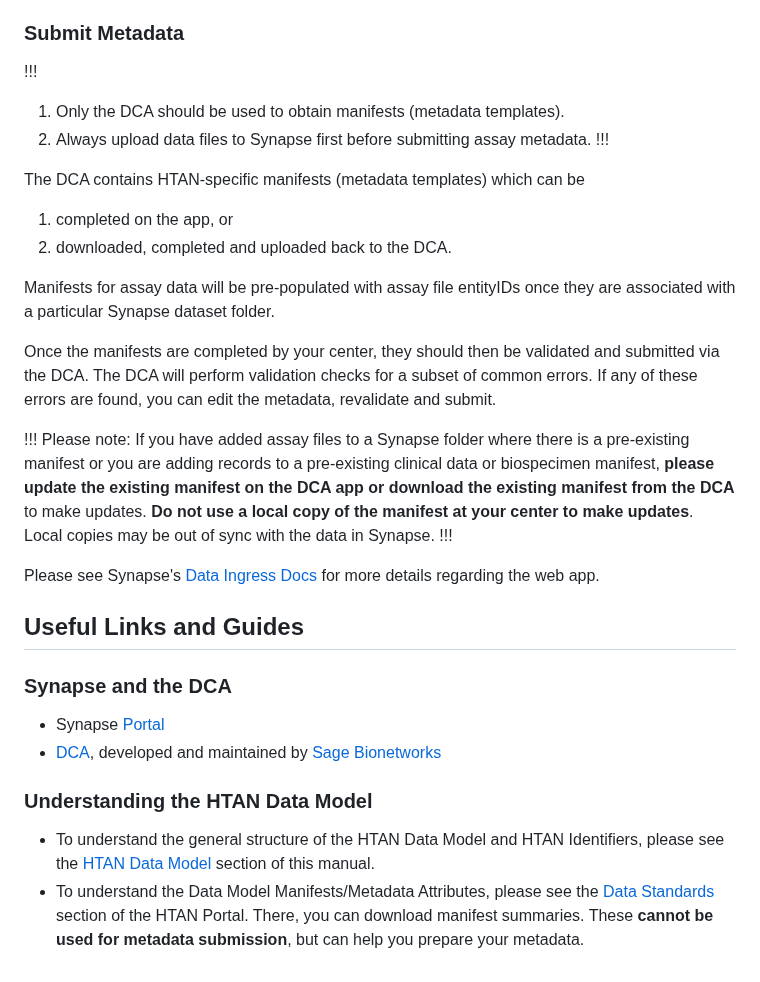
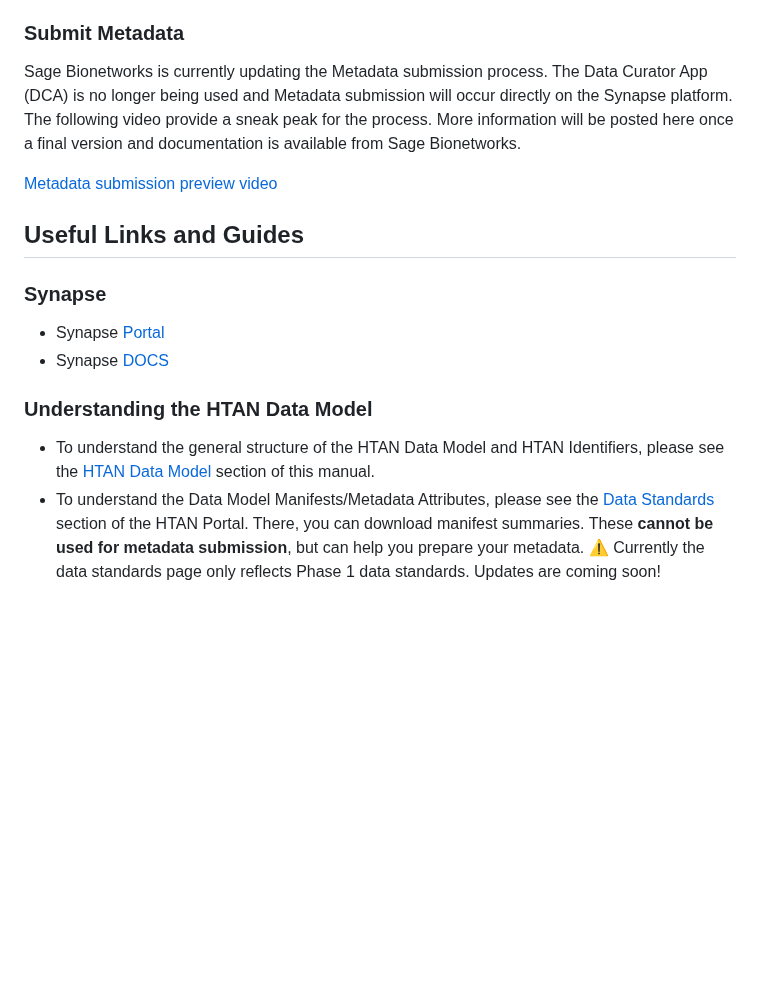
Before and after one commit to ncihtan/htan_missing_manual, a Markdown page: data_submission/clin_biospec_assay.md, the part around the change. Drawn GitHub-style; blank space fills up the shorter version.

Commit message:
remove dead links to Synapse ingress docs and DCA information.

```diff
--- a/data_submission/clin_biospec_assay.md
+++ b/data_submission/clin_biospec_assay.md
@@ -56,31 +56,16 @@ Data files can be transferred using the Synapse User Interface (Synapse UI) or p
 
 ### Submit Metadata
 
-!!!
-1. Only the DCA should be used to obtain manifests (metadata templates).
-2. Always upload data files to Synapse first before submitting assay metadata.
-!!!
+Sage Bionetworks is currently updating the Metadata submission process. The Data Curator App (DCA) is no longer being used and Metadata submission will occur directly on the Synapse platform.  The following video provide a sneak peak for the process. More information will be posted here once a final version and documentation is available from Sage Bionetworks.
 
-The DCA contains HTAN-specific manifests (metadata templates) which can be
-
-1. completed on the app, or
-2. downloaded, completed and uploaded back to the DCA.
-
-Manifests for assay data will be pre-populated with assay file entityIDs once they are associated with a particular Synapse dataset folder.
-
-Once the manifests are completed by your center, they should then be validated and submitted via the DCA. The DCA will perform validation checks for a subset of common errors. If any of these errors are found, you can edit the metadata, revalidate and submit.
-
-!!!  Please note: If you have added assay files to a Synapse folder where there is a pre-existing manifest or you are adding records to a pre-existing clinical data or biospecimen manifest, **please update the existing manifest on the DCA app or download the existing manifest from the DCA** to make updates. **Do not use a local copy of the manifest at your center to make updates**. Local copies may be out of sync with the data in Synapse.
-!!!
-
-Please see Synapse's [Data Ingress Docs](https://dca-docs.scrollhelp.site/DCA/Working-version/HTAN/validate-and-submit-your-metadata) for more details regarding the web app.
+[Metadata submission preview video](https://drive.google.com/file/d/1HvWrV0OGgbPiMugChOhqaWXLEet8m8B_/view?usp=sharing)
 
 ## Useful Links and Guides
 
-### Synapse and the DCA
+### Synapse
 - Synapse [Portal](https://www.synapse.org)
-- [DCA](https://dca.app.sagebionetworks.org/), developed and maintained by [Sage Bionetworks](https://sagebionetworks.org/)
+- Synapse [DOCS](https://help.synapse.org/docs/Getting-Started.2055471150.html)
 
 ### Understanding the HTAN Data Model
 - To understand the general structure of the HTAN Data Model and HTAN Identifiers, please see the [HTAN Data Model](../data_model/overview.md) section of this manual.
-- To understand the Data Model Manifests/Metadata Attributes, please see the [Data Standards](https://humantumoratlas.org/standards) section of the HTAN Portal. There, you can download manifest summaries. These **cannot be used for metadata submission**, but can help you prepare your metadata.
+- To understand the Data Model Manifests/Metadata Attributes, please see the [Data Standards](https://humantumoratlas.org/standards) section of the HTAN Portal. There, you can download manifest summaries. These **cannot be used for metadata submission**, but can help you prepare your metadata. :warning: Currently the data standards page only reflects Phase 1 data standards. Updates are coming soon!
```
